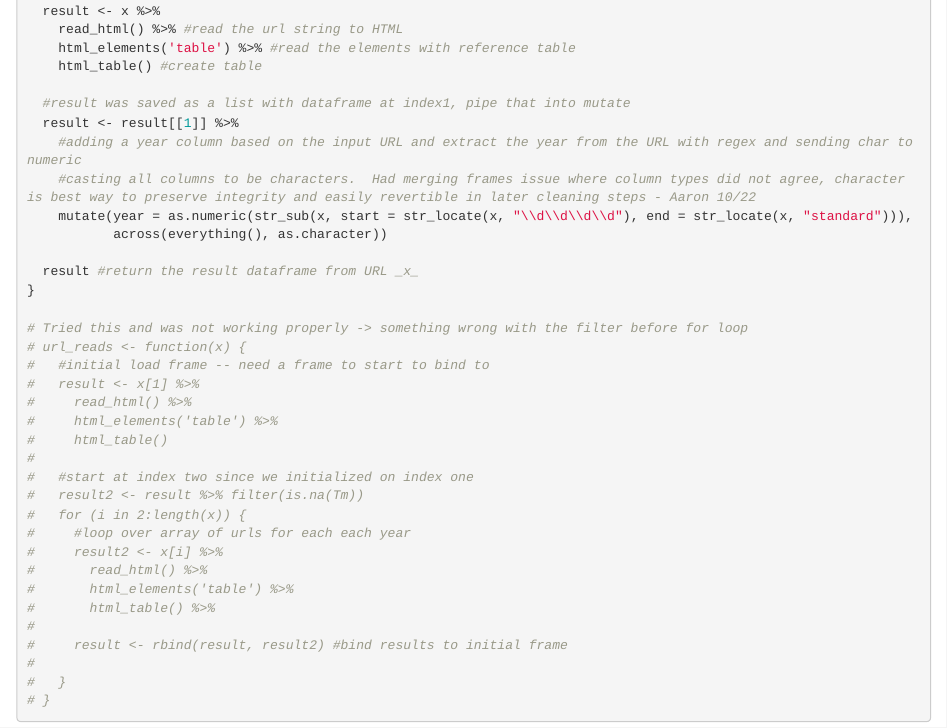
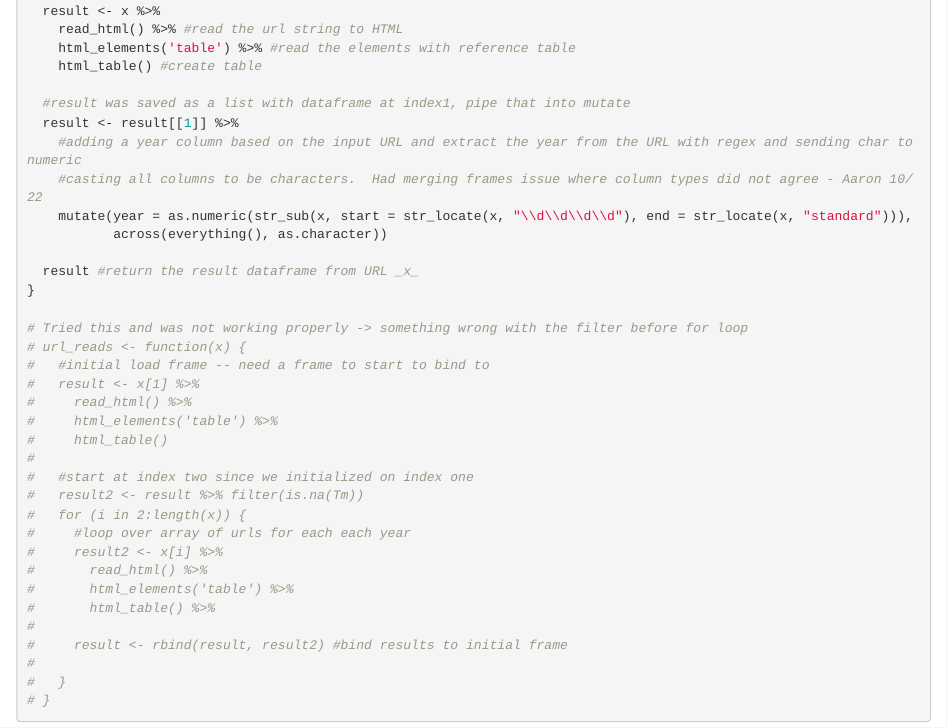
Before and after one commit to asimot/baseballPerformanceIndicators, an R Markdown document (data_scrape/team_standards_scrape.Rmd): the page in a window 1100 px wide, from 280 px down. Rendered offline with R 4.5, knitr and Pandoc, with nearby package versions; some code elsewhere in the file could not run offline.

Commit message:
Small cleanup of comment

```diff
--- a/data_scrape/team_standards_scrape.Rmd
+++ b/data_scrape/team_standards_scrape.Rmd
@@ -48,7 +48,7 @@ url_reads <- function(x) {
   #result was saved as a list with dataframe at index1, pipe that into mutate
   result <- result[[1]] %>%
     #adding a year column based on the input URL and extract the year from the URL with regex and sending char to numeric
-    #casting all columns to be characters.  Had merging frames issue where column types did not agree, character is best way to preserve integrity and easily revertible in later cleaning steps - Aaron 10/22
+    #casting all columns to be characters.  Had merging frames issue where column types did not agree - Aaron 10/22
     mutate(year = as.numeric(str_sub(x, start = str_locate(x, "\\d\\d\\d\\d"), end = str_locate(x, "standard"))),
            across(everything(), as.character))
 
```
